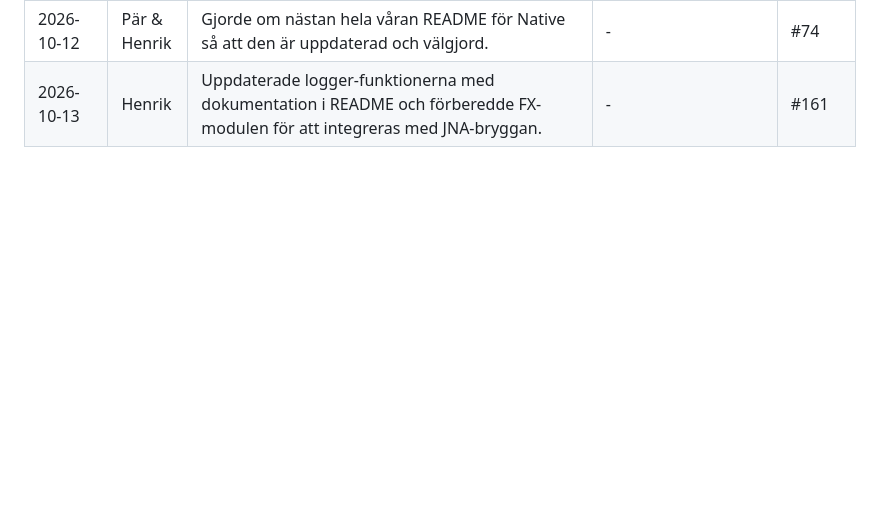
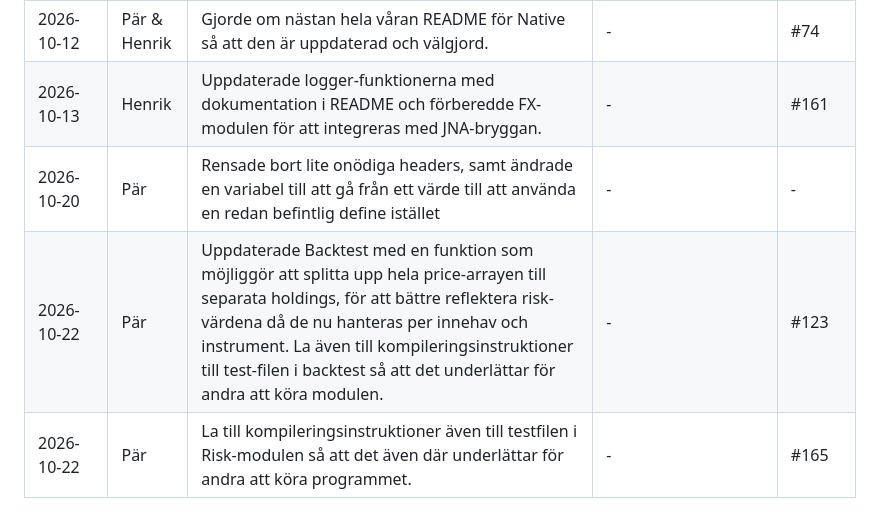
Before and after one commit to chas-challenge-2026/avanza-team1, a Markdown page: native/docs/BIDRAG.md, the part around the change. Drawn GitHub-style; blank space fills up the shorter version.

Commit message:
[Native]: Updated BIDRAG with the latest contributions.

```diff
--- a/native/docs/BIDRAG.md
+++ b/native/docs/BIDRAG.md
@@ -56,3 +56,6 @@ inte i en separat logg.
 | 2026-10-08 | Henrik | Implementerade logger i FX-modulen | - | #153 |
 | 2026-10-12 | Pär & Henrik | Gjorde om nästan hela våran README för Native så att den är uppdaterad och välgjord. | - | #74 |
 | 2026-10-13 | Henrik | Uppdaterade logger-funktionerna med dokumentation i README och förberedde FX-modulen för att integreras med JNA-bryggan. | - | #161 |
+| 2026-10-20 | Pär | Rensade bort lite onödiga headers, samt ändrade en variabel till att gå från ett värde till att använda en redan befintlig define istället | - | - |
+| 2026-10-22 | Pär | Uppdaterade Backtest med en funktion som möjliggör att splitta upp hela price-arrayen till separata holdings, för att bättre reflektera risk-värdena då de nu hanteras per innehav och instrument. La även till kompileringsinstruktioner till test-filen i backtest så att det underlättar för andra att köra modulen. | - | #123 |
+| 2026-10-22 | Pär | La till kompileringsinstruktioner även till testfilen i Risk-modulen så att det även där underlättar för andra att köra programmet. | - | #165 |
```
